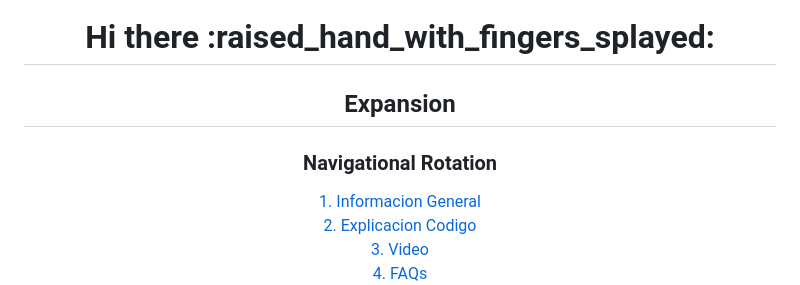
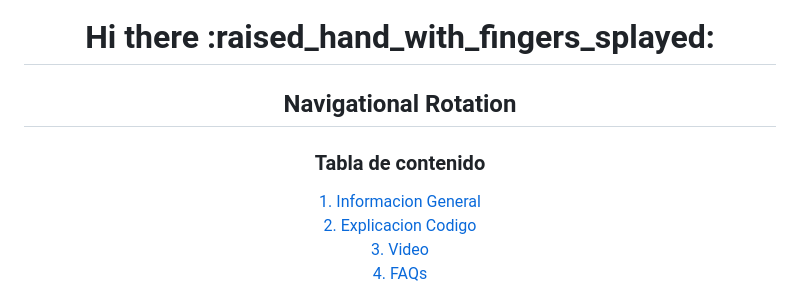
Before and after one commit to KevinCastellanos1/navigational-rotation, a Markdown page: README.md, the part around the change. Rendered like a GitHub page.

Commit message:
updated information README.md

```diff
--- a/README.md
+++ b/README.md
@@ -1,10 +1,10 @@
 
 <div align="center">
 <h1>Hi there :raised_hand_with_fingers_splayed:</h1>
-<h2>Expansion</h2>
+<h2>Navigational Rotation</h2>
 
 
-<h3 align="center">Navigational Rotation</h3>
+<h3 align="center">Tabla de contenido</h3>
 
 [1. Informacion General](#informacion-general)
 <br/>
```
